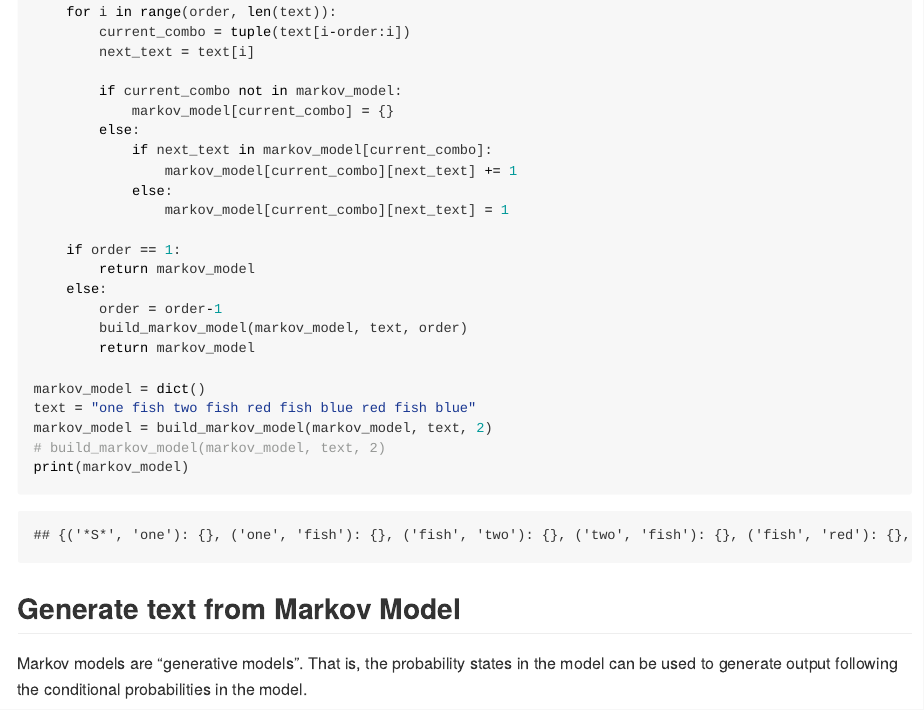
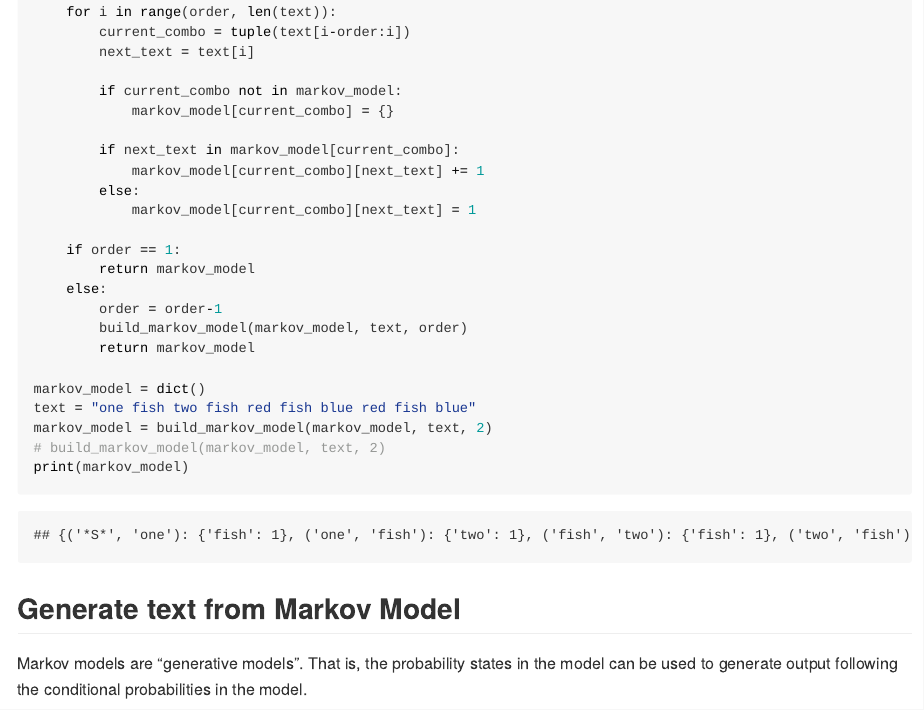
Before and after one commit to Candy-Train/BINF6250F25, an R Markdown document (projects/project02/project02.Rmd): the page in a window 1100 px wide, from 3630 px down. Rendered offline with R 4.5, knitr and Pandoc, with nearby package versions; long lines of code are wrapped.

Commit message:
made corrections to function 2

```diff
--- a/projects/project02/project02.Rmd
+++ b/projects/project02/project02.Rmd
@@ -161,11 +161,11 @@ def build_markov_model(markov_model, text, order=1):
 
         if current_combo not in markov_model:
             markov_model[current_combo] = {}
+
+        if next_text in markov_model[current_combo]:
+            markov_model[current_combo][next_text] += 1
         else:
-            if next_text in markov_model[current_combo]:
-                markov_model[current_combo][next_text] += 1
-            else:
-                markov_model[current_combo][next_text] = 1
+            markov_model[current_combo][next_text] = 1
 
     if order == 1:
         return markov_model
```
